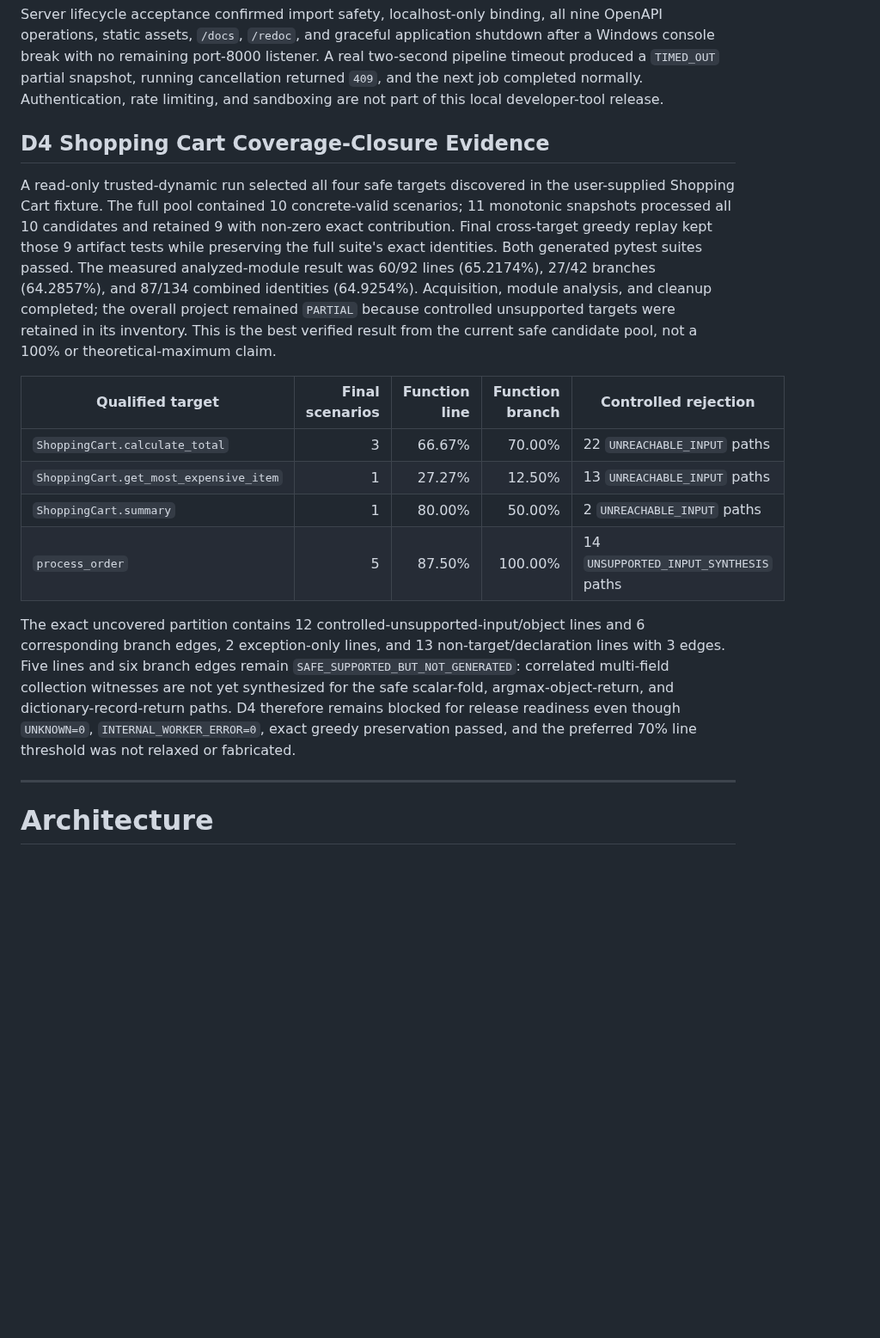
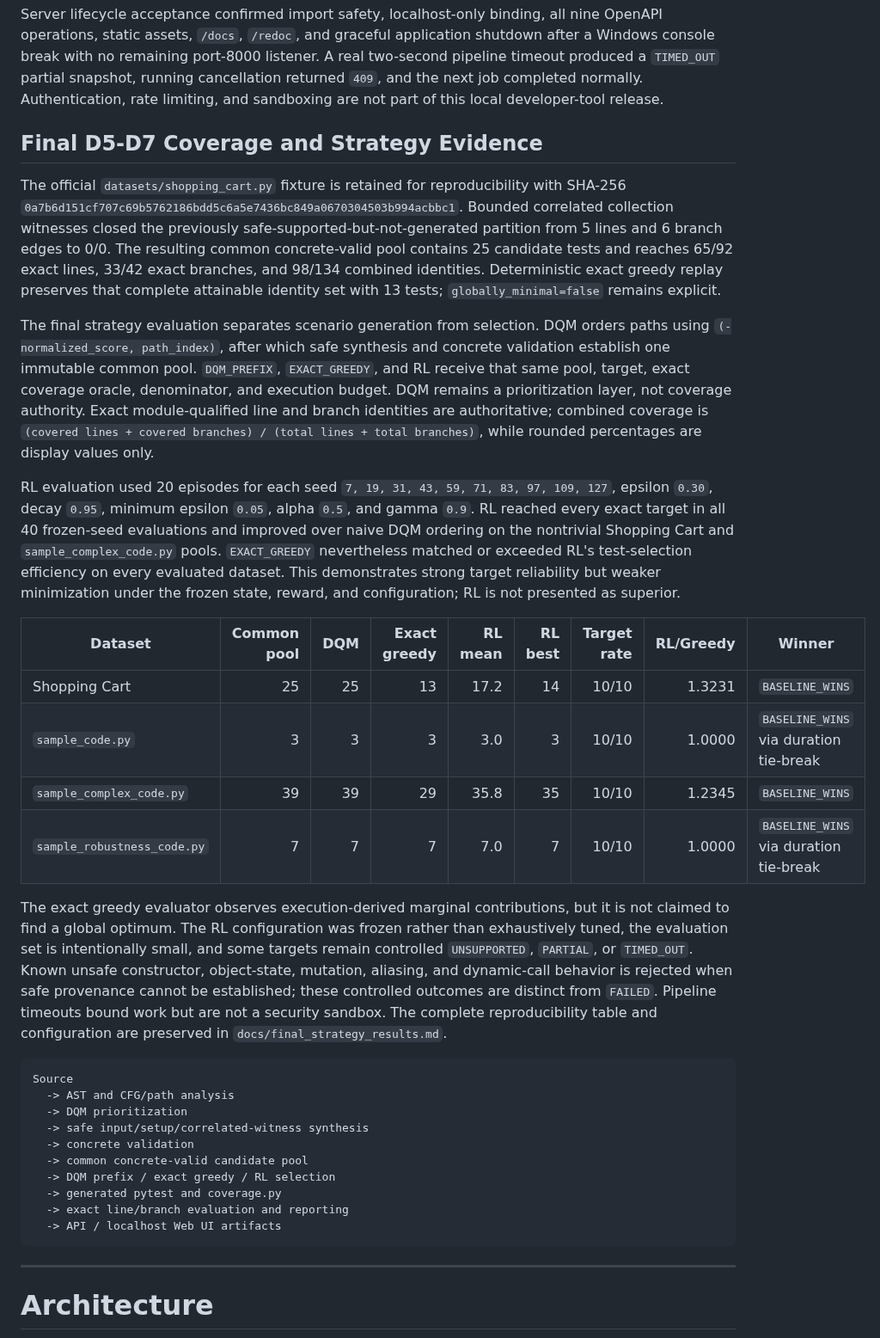
Before and after one commit to furkancincik/RL-Unit-Test, a Markdown page: README.md, the part around one of its changes. Shown at 86% size. Rendered like a GitHub page; blank space fills up the shorter version.

Commit message:
docs: finalize strategy evaluation evidence

````diff
--- a/README.md
+++ b/README.md
@@ -621,18 +621,35 @@ The final `sample_complex_code.py` run completed all five functions in 139.60 se
 
 Server lifecycle acceptance confirmed import safety, localhost-only binding, all nine OpenAPI operations, static assets, `/docs`, `/redoc`, and graceful application shutdown after a Windows console break with no remaining port-8000 listener. A real two-second pipeline timeout produced a `TIMED_OUT` partial snapshot, running cancellation returned `409`, and the next job completed normally. Authentication, rate limiting, and sandboxing are not part of this local developer-tool release.
 
-## D4 Shopping Cart Coverage-Closure Evidence
+## Final D5-D7 Coverage and Strategy Evidence
 
-A read-only trusted-dynamic run selected all four safe targets discovered in the user-supplied Shopping Cart fixture. The full pool contained 10 concrete-valid scenarios; 11 monotonic snapshots processed all 10 candidates and retained 9 with non-zero exact contribution. Final cross-target greedy replay kept those 9 artifact tests while preserving the full suite's exact identities. Both generated pytest suites passed. The measured analyzed-module result was 60/92 lines (65.2174%), 27/42 branches (64.2857%), and 87/134 combined identities (64.9254%). Acquisition, module analysis, and cleanup completed; the overall project remained `PARTIAL` because controlled unsupported targets were retained in its inventory. This is the best verified result from the current safe candidate pool, not a 100% or theoretical-maximum claim.
+The official `datasets/shopping_cart.py` fixture is retained for reproducibility with SHA-256 `0a7b6d151cf707c69b5762186bdd5c6a5e7436bc849a0670304503b994acbbc1`. Bounded correlated collection witnesses closed the previously safe-supported-but-not-generated partition from 5 lines and 6 branch edges to 0/0. The resulting common concrete-valid pool contains 25 candidate tests and reaches 65/92 exact lines, 33/42 exact branches, and 98/134 combined identities. Deterministic exact greedy replay preserves that complete attainable identity set with 13 tests; `globally_minimal=false` remains explicit.
 
-| Qualified target | Final scenarios | Function line | Function branch | Controlled rejection |
-| --- | ---: | ---: | ---: | --- |
-| `ShoppingCart.calculate_total` | 3 | 66.67% | 70.00% | 22 `UNREACHABLE_INPUT` paths |
-| `ShoppingCart.get_most_expensive_item` | 1 | 27.27% | 12.50% | 13 `UNREACHABLE_INPUT` paths |
-| `ShoppingCart.summary` | 1 | 80.00% | 50.00% | 2 `UNREACHABLE_INPUT` paths |
-| `process_order` | 5 | 87.50% | 100.00% | 14 `UNSUPPORTED_INPUT_SYNTHESIS` paths |
+The final strategy evaluation separates scenario generation from selection. DQM orders paths using `(-normalized_score, path_index)`, after which safe synthesis and concrete validation establish one immutable common pool. `DQM_PREFIX`, `EXACT_GREEDY`, and RL receive that same pool, target, exact coverage oracle, denominator, and execution budget. DQM remains a prioritization layer, not coverage authority. Exact module-qualified line and branch identities are authoritative; combined coverage is `(covered lines + covered branches) / (total lines + total branches)`, while rounded percentages are display values only.
 
-The exact uncovered partition contains 12 controlled-unsupported-input/object lines and 6 corresponding branch edges, 2 exception-only lines, and 13 non-target/declaration lines with 3 edges. Five lines and six branch edges remain `SAFE_SUPPORTED_BUT_NOT_GENERATED`: correlated multi-field collection witnesses are not yet synthesized for the safe scalar-fold, argmax-object-return, and dictionary-record-return paths. D4 therefore remains blocked for release readiness even though `UNKNOWN=0`, `INTERNAL_WORKER_ERROR=0`, exact greedy preservation passed, and the preferred 70% line threshold was not relaxed or fabricated.
+RL evaluation used 20 episodes for each seed `7, 19, 31, 43, 59, 71, 83, 97, 109, 127`, epsilon `0.30`, decay `0.95`, minimum epsilon `0.05`, alpha `0.5`, and gamma `0.9`. RL reached every exact target in all 40 frozen-seed evaluations and improved over naive DQM ordering on the nontrivial Shopping Cart and `sample_complex_code.py` pools. `EXACT_GREEDY` nevertheless matched or exceeded RL's test-selection efficiency on every evaluated dataset. This demonstrates strong target reliability but weaker minimization under the frozen state, reward, and configuration; RL is not presented as superior.
+
+| Dataset | Common pool | DQM | Exact greedy | RL mean | RL best | Target rate | RL/Greedy | Winner |
+| --- | ---: | ---: | ---: | ---: | ---: | ---: | ---: | --- |
+| Shopping Cart | 25 | 25 | 13 | 17.2 | 14 | 10/10 | 1.3231 | `BASELINE_WINS` |
+| `sample_code.py` | 3 | 3 | 3 | 3.0 | 3 | 10/10 | 1.0000 | `BASELINE_WINS` via duration tie-break |
+| `sample_complex_code.py` | 39 | 39 | 29 | 35.8 | 35 | 10/10 | 1.2345 | `BASELINE_WINS` |
+| `sample_robustness_code.py` | 7 | 7 | 7 | 7.0 | 7 | 10/10 | 1.0000 | `BASELINE_WINS` via duration tie-break |
+
+The exact greedy evaluator observes execution-derived marginal contributions, but it is not claimed to find a global optimum. The RL configuration was frozen rather than exhaustively tuned, the evaluation set is intentionally small, and some targets remain controlled `UNSUPPORTED`, `PARTIAL`, or `TIMED_OUT`. Known unsafe constructor, object-state, mutation, aliasing, and dynamic-call behavior is rejected when safe provenance cannot be established; these controlled outcomes are distinct from `FAILED`. Pipeline timeouts bound work but are not a security sandbox. The complete reproducibility table and configuration are preserved in `docs/final_strategy_results.md`.
+
+```text
+Source
+  -> AST and CFG/path analysis
+  -> DQM prioritization
+  -> safe input/setup/correlated-witness synthesis
+  -> concrete validation
+  -> common concrete-valid candidate pool
+  -> DQM prefix / exact greedy / RL selection
+  -> generated pytest and coverage.py
+  -> exact line/branch evaluation and reporting
+  -> API / localhost Web UI artifacts
+```
 
 ---
 
````
Also changed, not shown: other parts of README.md (+5 -5 lines), docs/final_strategy_results.md (added, +33 -0 lines).
